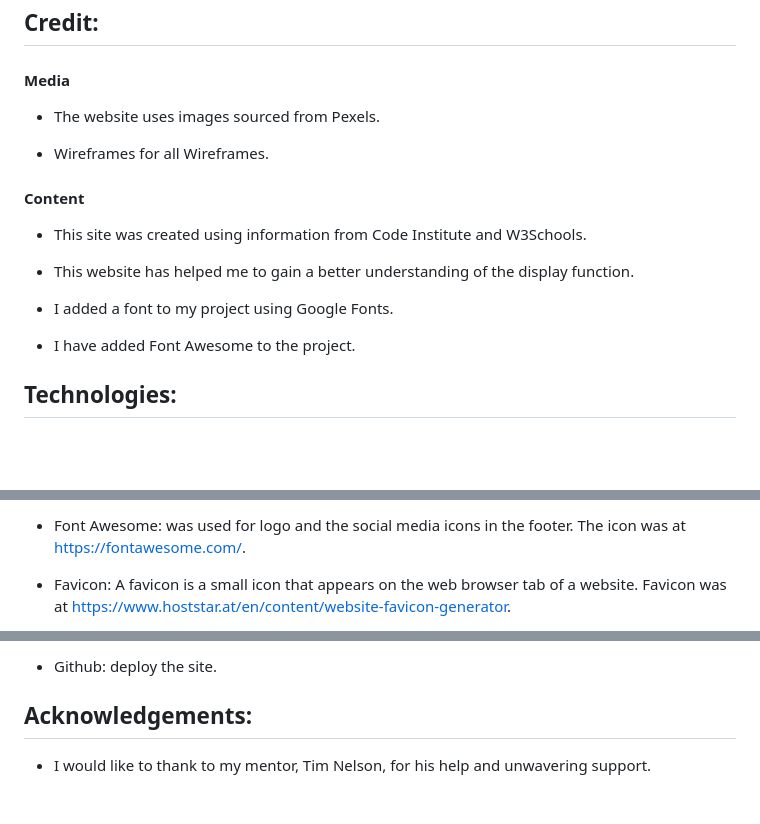
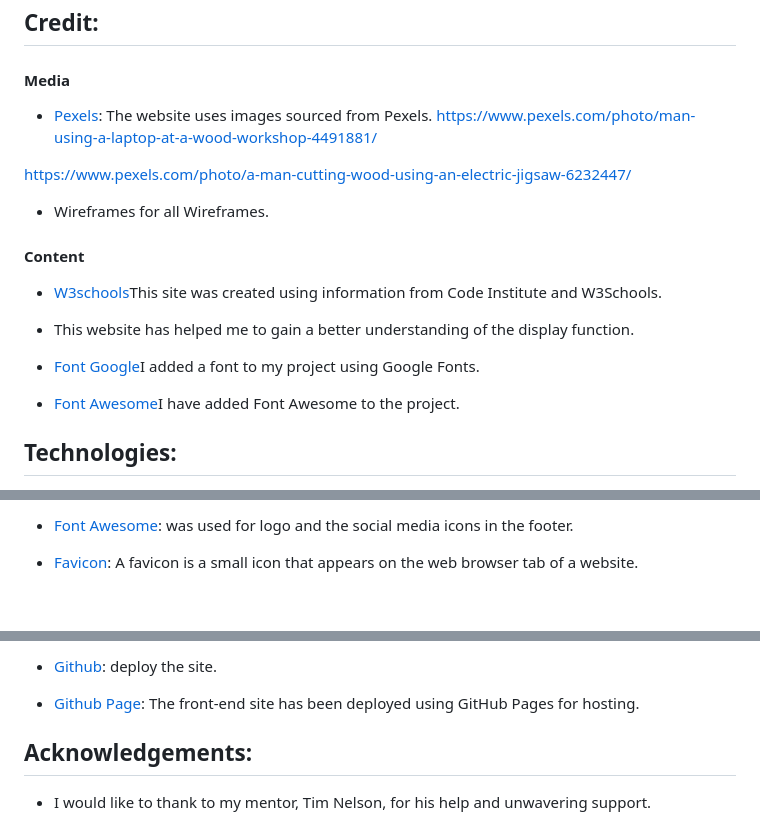
Before and after one commit to ciarangriffin93/CGCarpentry, a Markdown page: README.md, 3 parts joined by grey strips. Drawn GitHub-style; blank space fills up the shorter version.

Commit message:
add update readme

```diff
--- a/README.md
+++ b/README.md
@@ -184,18 +184,21 @@ You can fork this repository by using the following steps:
 ## Credit:
 
 #### Media
-* The website uses images sourced from Pexels.
+* [Pexels](https://www.pexels.com/): The website uses images sourced from Pexels.
+https://www.pexels.com/photo/man-using-a-laptop-at-a-wood-workshop-4491881/
+
+https://www.pexels.com/photo/a-man-cutting-wood-using-an-electric-jigsaw-6232447/
 
 * Wireframes for all Wireframes.
 
 #### Content
-* This site was created using information from Code Institute and W3Schools.
+* [W3schools](https://www.w3schools.com/)This site was created using information from Code Institute and W3Schools.
 
 * This website has helped me to gain a better understanding of the display function.
 
-* I added a font to my project using Google Fonts.
+* [Font Google](https://fonts.google.com/)I added a font to my project using Google Fonts.
 
-* I have added Font Awesome to the project.
+* [Font Awesome](https://fontawesome.com/)I have added Font Awesome to the project.
 
 ## Technologies:
 
@@ -205,5 +208,5 @@ You can fork this repository by using the following steps:
 
-* Font Awesome: was used for logo and the social media icons in the footer. The icon was at https://fontawesome.com/.
+* [Font Awesome](https://fontawesome.com/): was used for logo and the social media icons in the footer.
 
-* Favicon: A favicon is a small icon that appears on the web browser tab of a website. Favicon was at https://www.hoststar.at/en/content/website-favicon-generator.
+* [Favicon](https://www.hoststar.at/en/content/website-favicon-generator): A favicon is a small icon that appears on the web browser tab of a website.
 
@@ -213,5 +216,7 @@ You can fork this repository by using the following steps:
 
-* Github: deploy the site.
+* [Github](https://github.com): deploy the site.
+
+* [Github Page](https://pages.github.com): The front-end site has been deployed using GitHub Pages for hosting.
 
 ## Acknowledgements:
 
```
Also changed, not shown: other parts of README.md (+4 -4 lines).
